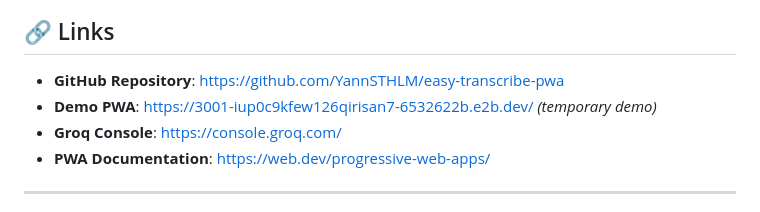
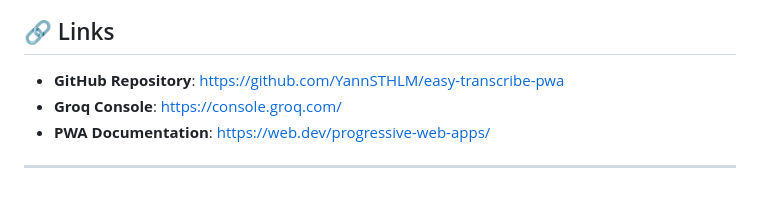
Before and after one commit to YannSTHLM/easy-transcribe-pwa, a Markdown page: README.md, the part around the change. Rendered like a GitHub page.

```diff
--- a/README.md
+++ b/README.md
@@ -289,7 +289,6 @@ MIT License - feel free to use in your own projects!
 ## 🔗 Links
 
 - **GitHub Repository**: https://github.com/YannSTHLM/easy-transcribe-pwa
-- **Demo PWA**: https://3001-iup0c9kfew126qirisan7-6532622b.e2b.dev/ *(temporary demo)*
 - **Groq Console**: https://console.groq.com/
 - **PWA Documentation**: https://web.dev/progressive-web-apps/
 
```
